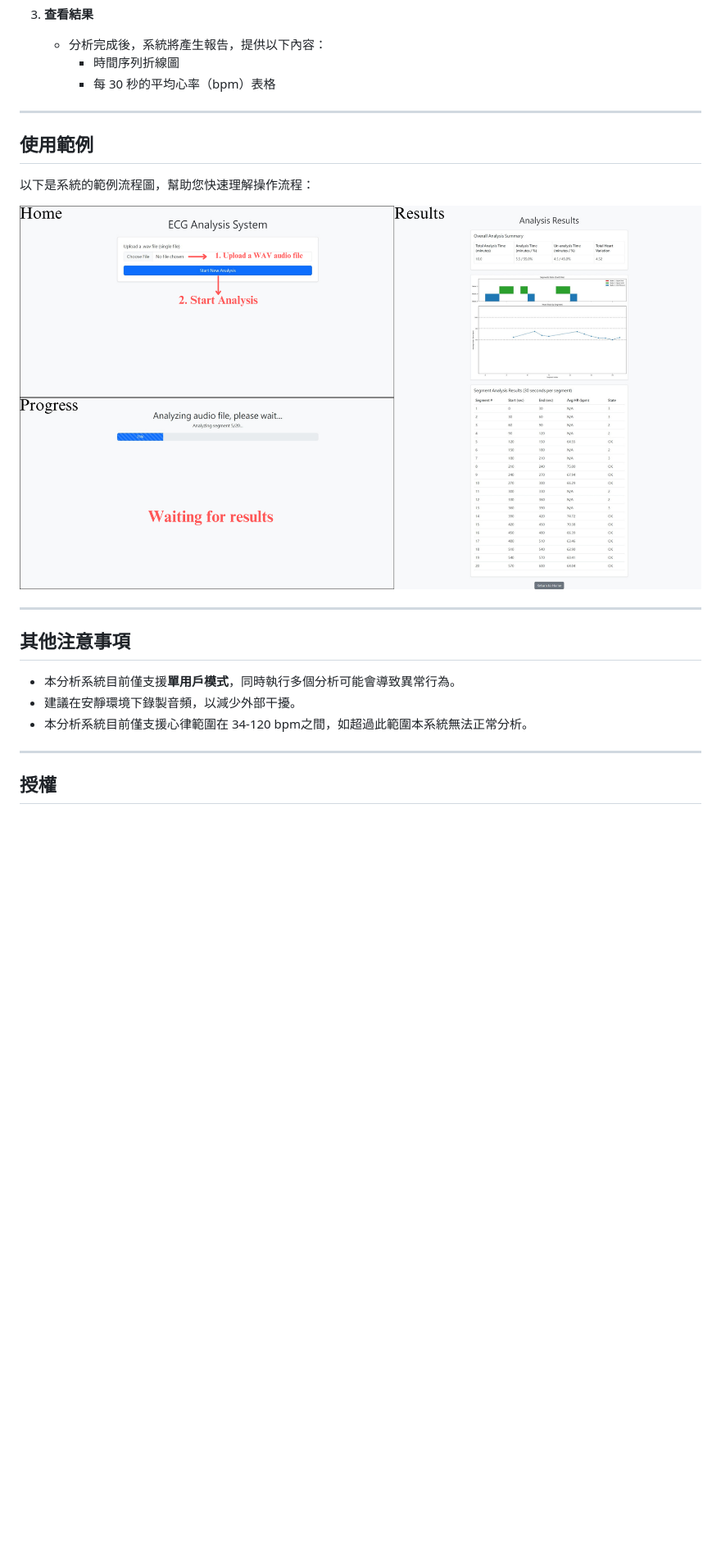
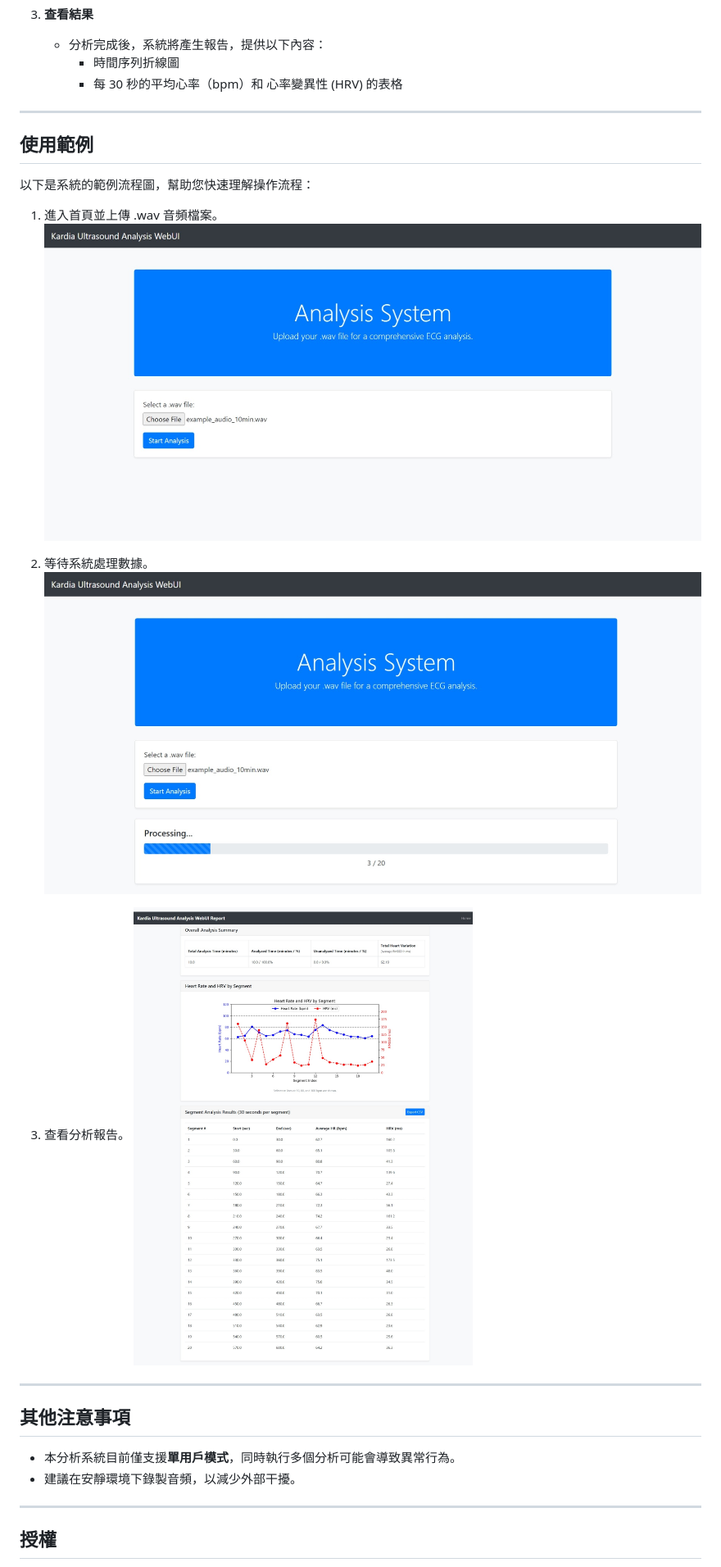
Before and after one commit to tmusleep2025/Kardia-Ultrasound-Analysis-WebUI, a Markdown page: README-CN.md, the part around the change printed below. Shown: that part at 82% size. GitHub-like rendering; pictures changed too: images/Page_Description.png (deleted), images/Page_Home.png (added), images/Page_Progress.png (added); blank space fills up the shorter version.

```diff
--- a/README-CN.md
+++ b/README-CN.md
@@ -75,7 +75,7 @@
 3. **查看結果**
    - 分析完成後，系統將產生報告，提供以下內容：
      - 時間序列折線圖
-     - 每 30 秒的平均心率（bpm）表格
+     - 每 30 秒的平均心率（bpm）和 心率變異性 (HRV) 的表格
 
 ---
 
@@ -83,7 +83,14 @@
 
 以下是系統的範例流程圖，幫助您快速理解操作流程：
 
-![系統流程示意圖](https://github.com/tmusleep2025/Kardia-Ultrasound-Analysis-WebUI/blob/main/images/Page_Description.png)
+1. 進入首頁並上傳 .wav 音頻檔案。
+![Home](https://github.com/tmusleep2025/Kardia-Ultrasound-Analysis-WebUI/blob/main/images/Page_Home.png)
+
+2. 等待系統處理數據。
+![Progress](https://github.com/tmusleep2025/Kardia-Ultrasound-Analysis-WebUI/blob/main/images/Page_Progress.png)
+
+3. 查看分析報告。
+![report](https://github.com/tmusleep2025/Kardia-Ultrasound-Analysis-WebUI/blob/main/images/Page_report.png)
 
 ---
 
@@ -91,8 +98,6 @@
 
 - 本分析系統目前僅支援**單用戶模式**，同時執行多個分析可能會導致異常行為。
 - 建議在安靜環境下錄製音頻，以減少外部干擾。
-- 本分析系統目前僅支援心律範圍在 34-120 bpm之間，如超過此範圍本系統無法正常分析。
-
 ---
 
 ## 授權
```
Also changed, not shown: other parts of README-CN.md (+5 -5 lines), README.md (+12 -6 lines), 12 other files.
